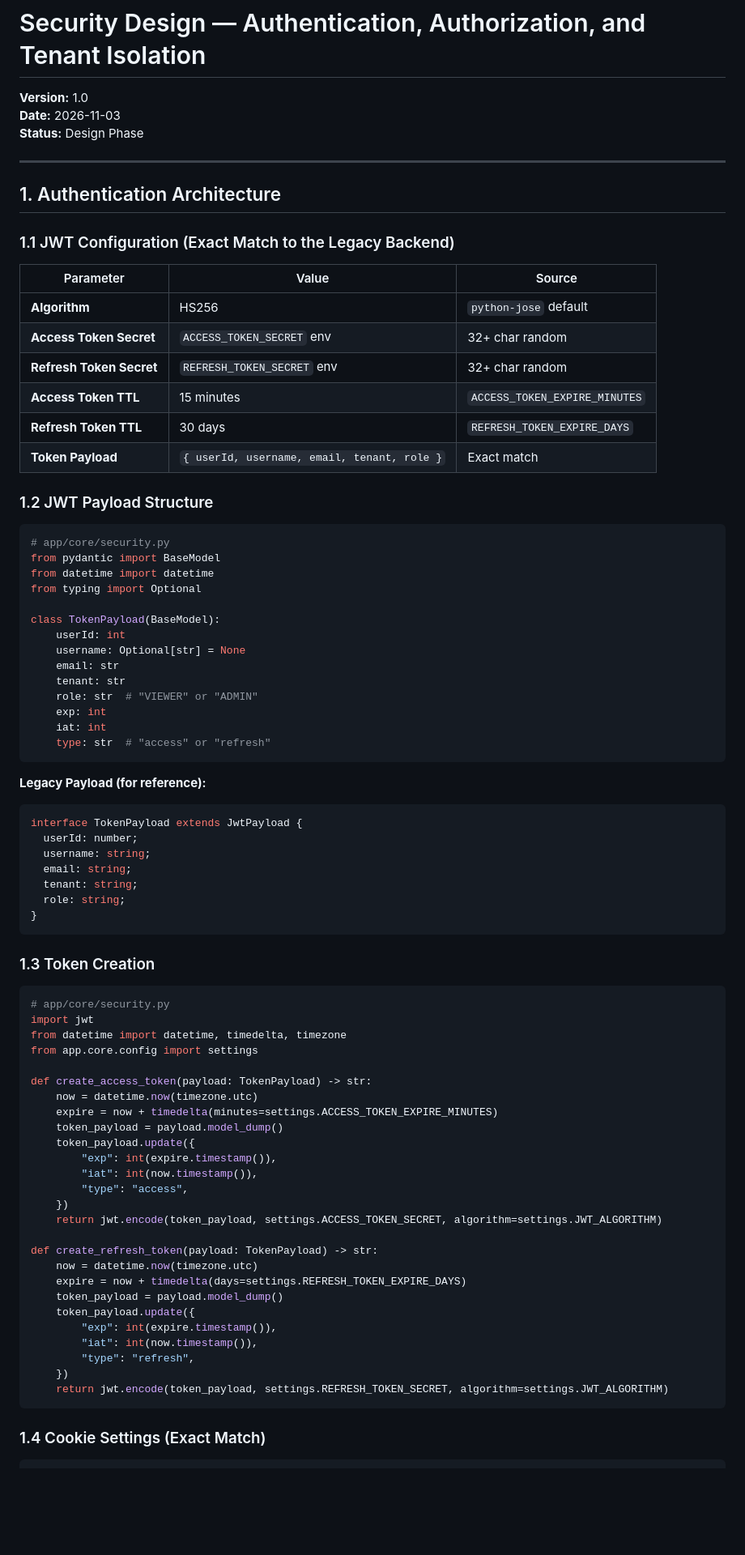
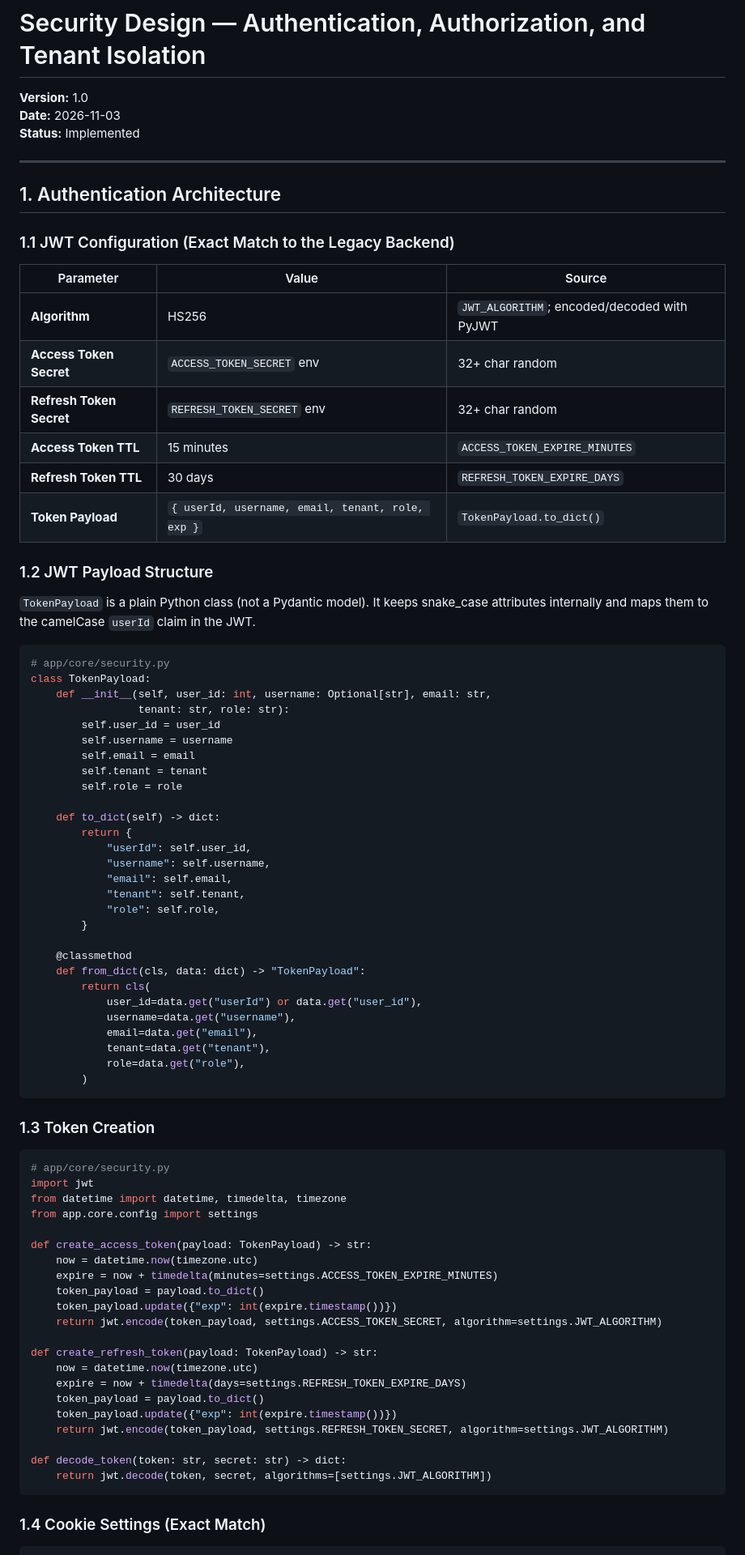
Before and after one commit to Nayyelin-14/Logs-Manager, a Markdown page: docs/SECURITY_DESIGN.md, the part around one of its changes. Shown at 81% size. Drawn GitHub-style; blank space fills up the shorter version.

````diff
--- a/docs/SECURITY_DESIGN.md
+++ b/docs/SECURITY_DESIGN.md
@@ -2,7 +2,7 @@
 
 **Version:** 1.0
 **Date:** 2026-11-03
-**Status:** Design Phase
+**Status:** Implemented
 
 ---
 
@@ -12,41 +12,48 @@
 
 | Parameter | Value | Source |
 |-----------|-------|--------|
-| **Algorithm** | HS256 | `python-jose` default |
+| **Algorithm** | HS256 | `JWT_ALGORITHM`; encoded/decoded with PyJWT |
 | **Access Token Secret** | `ACCESS_TOKEN_SECRET` env | 32+ char random |
 | **Refresh Token Secret** | `REFRESH_TOKEN_SECRET` env | 32+ char random |
 | **Access Token TTL** | 15 minutes | `ACCESS_TOKEN_EXPIRE_MINUTES` |
 | **Refresh Token TTL** | 30 days | `REFRESH_TOKEN_EXPIRE_DAYS` |
-| **Token Payload** | `{ userId, username, email, tenant, role }` | Exact match |
+| **Token Payload** | `{ userId, username, email, tenant, role, exp }` | `TokenPayload.to_dict()` |
 
 ### 1.2 JWT Payload Structure
 
+`TokenPayload` is a plain Python class (not a Pydantic model). It keeps
+snake_case attributes internally and maps them to the camelCase `userId` claim
+in the JWT.
+
 ```python
 # app/core/security.py
-from pydantic import BaseModel
-from datetime import datetime
-from typing import Optional
+class TokenPayload:
+    def __init__(self, user_id: int, username: Optional[str], email: str,
+                 tenant: str, role: str):
+        self.user_id = user_id
+        self.username = username
+        self.email = email
+        self.tenant = tenant
+        self.role = role
 
-class TokenPayload(BaseModel):
-    userId: int
-    username: Optional[str] = None
-    email: str
-    tenant: str
-    role: str  # "VIEWER" or "ADMIN"
-    exp: int
-    iat: int
-    type: str  # "access" or "refresh"
-```
+    def to_dict(self) -> dict:
+        return {
+            "userId": self.user_id,
+            "username": self.username,
+            "email": self.email,
+            "tenant": self.tenant,
+            "role": self.role,
+        }
 
-**Legacy Payload (for reference):**
-```typescript
-interface TokenPayload extends JwtPayload {
-  userId: number;
-  username: string;
-  email: string;
-  tenant: string;
-  role: string;
-}
+    @classmethod
+    def from_dict(cls, data: dict) -> "TokenPayload":
+        return cls(
+            user_id=data.get("userId") or data.get("user_id"),
+            username=data.get("username"),
+            email=data.get("email"),
+            tenant=data.get("tenant"),
+            role=data.get("role"),
+        )
 ```
 
 ### 1.3 Token Creation
@@ -60,24 +67,19 @@ from app.core.config import settings
 def create_access_token(payload: TokenPayload) -> str:
     now = datetime.now(timezone.utc)
     expire = now + timedelta(minutes=settings.ACCESS_TOKEN_EXPIRE_MINUTES)
-    token_payload = payload.model_dump()
-    token_payload.update({
-        "exp": int(expire.timestamp()),
-        "iat": int(now.timestamp()),
-        "type": "access",
-    })
+    token_payload = payload.to_dict()
+    token_payload.update({"exp": int(expire.timestamp())})
     return jwt.encode(token_payload, settings.ACCESS_TOKEN_SECRET, algorithm=settings.JWT_ALGORITHM)
 
 def create_refresh_token(payload: TokenPayload) -> str:
     now = datetime.now(timezone.utc)
     expire = now + timedelta(days=settings.REFRESH_TOKEN_EXPIRE_DAYS)
-    token_payload = payload.model_dump()
-    token_payload.update({
-        "exp": int(expire.timestamp()),
-        "iat": int(now.timestamp()),
-        "type": "refresh",
-    })
+    token_payload = payload.to_dict()
+    token_payload.update({"exp": int(expire.timestamp())})
     return jwt.encode(token_payload, settings.REFRESH_TOKEN_SECRET, algorithm=settings.JWT_ALGORITHM)
+
+def decode_token(token: str, secret: str) -> dict:
+    return jwt.decode(token, secret, algorithms=[settings.JWT_ALGORITHM])
 ```
 
 ### 1.4 Cookie Settings (Exact Match)
````
Also changed, not shown: other parts of docs/SECURITY_DESIGN.md (+74 -55 lines), README.md (+50 -7 lines), docs/API_CONTRACT.md (+5 -4 lines).
